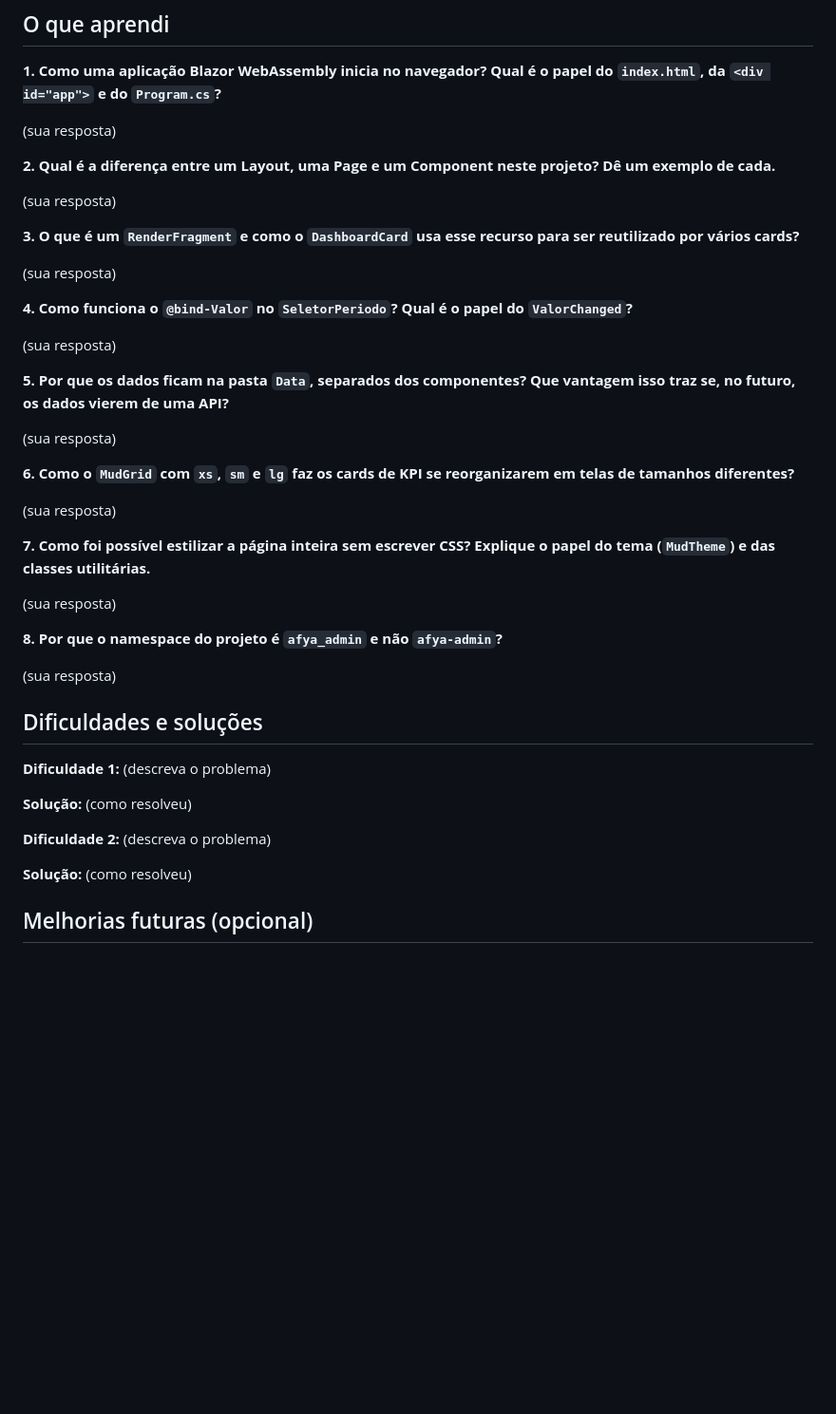
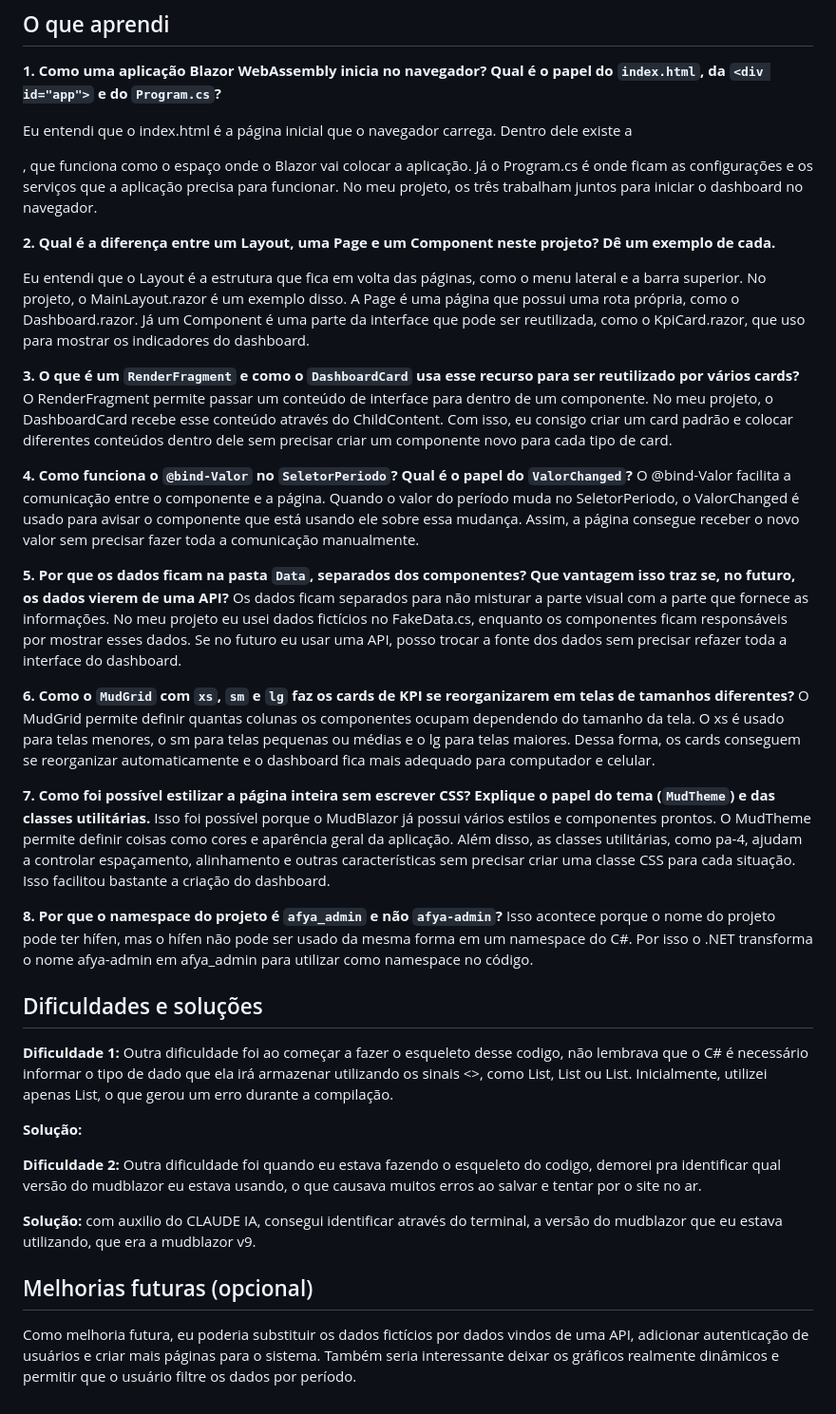
Before and after one commit to Buzzidd/afya-admin, a Markdown page: README.md, the part around one of its changes. Shown at 95% size. Drawn GitHub-style; blank space fills up the shorter version.

```diff
--- a/README.md
+++ b/README.md
@@ -113,47 +109,39 @@ afya-admin/
 **1. Como uma aplicação Blazor WebAssembly inicia no navegador? Qual é o papel do `index.html`, da `<div id="app">` e do `Program.cs`?**
 
-(sua resposta)
+Eu entendi que o index.html é a página inicial que o navegador carrega. Dentro dele existe a <div id="app">, que funciona como o espaço onde o Blazor vai colocar a aplicação. Já o Program.cs é onde ficam as configurações e os serviços que a aplicação precisa para funcionar. No meu projeto, os três trabalham juntos para iniciar o dashboard no navegador.
 
 **2. Qual é a diferença entre um Layout, uma Page e um Component neste projeto? Dê um exemplo de cada.**
 
-(sua resposta)
+Eu entendi que o Layout é a estrutura que fica em volta das páginas, como o menu lateral e a barra superior. No projeto, o MainLayout.razor é um exemplo disso. A Page é uma página que possui uma rota própria, como o Dashboard.razor. Já um Component é uma parte da interface que pode ser reutilizada, como o KpiCard.razor, que uso para mostrar os indicadores do dashboard.
 
 **3. O que é um `RenderFragment` e como o `DashboardCard` usa esse recurso para ser reutilizado por vários cards?**
-
-(sua resposta)
+O RenderFragment permite passar um conteúdo de interface para dentro de um componente. No meu projeto, o DashboardCard recebe esse conteúdo através do ChildContent. Com isso, eu consigo criar um card padrão e colocar diferentes conteúdos dentro dele sem precisar criar um componente novo para cada tipo de card.
 
 **4. Como funciona o `@bind-Valor` no `SeletorPeriodo`? Qual é o papel do `ValorChanged`?**
-
-(sua resposta)
+O @bind-Valor facilita a comunicação entre o componente e a página. Quando o valor do período muda no SeletorPeriodo, o ValorChanged é usado para avisar o componente que está usando ele sobre essa mudança. Assim, a página consegue receber o novo valor sem precisar fazer toda a comunicação manualmente.
 
 **5. Por que os dados ficam na pasta `Data`, separados dos componentes? Que vantagem isso traz se, no futuro, os dados vierem de uma API?**
-
-(sua resposta)
+Os dados ficam separados para não misturar a parte visual com a parte que fornece as informações. No meu projeto eu usei dados fictícios no FakeData.cs, enquanto os componentes ficam responsáveis por mostrar esses dados. Se no futuro eu usar uma API, posso trocar a fonte dos dados sem precisar refazer toda a interface do dashboard.
 
 **6. Como o `MudGrid` com `xs`, `sm` e `lg` faz os cards de KPI se reorganizarem em telas de tamanhos diferentes?**
-
-(sua resposta)
+O MudGrid permite definir quantas colunas os componentes ocupam dependendo do tamanho da tela. O xs é usado para telas menores, o sm para telas pequenas ou médias e o lg para telas maiores. Dessa forma, os cards conseguem se reorganizar automaticamente e o dashboard fica mais adequado para computador e celular.
 
 **7. Como foi possível estilizar a página inteira sem escrever CSS? Explique o papel do tema (`MudTheme`) e das classes utilitárias.**
-
-(sua resposta)
+Isso foi possível porque o MudBlazor já possui vários estilos e componentes prontos. O MudTheme permite definir coisas como cores e aparência geral da aplicação. Além disso, as classes utilitárias, como pa-4, ajudam a controlar espaçamento, alinhamento e outras características sem precisar criar uma classe CSS para cada situação. Isso facilitou bastante a criação do dashboard.
 
 **8. Por que o namespace do projeto é `afya_admin` e não `afya-admin`?**
-
-(sua resposta)
+Isso acontece porque o nome do projeto pode ter hífen, mas o hífen não pode ser usado da mesma forma em um namespace do C#. Por isso o .NET transforma o nome afya-admin em afya_admin para utilizar como namespace no código.
 
 ## Dificuldades e soluções
 
-<!-- Descreva pelo menos DOIS problemas reais que você enfrentou e como resolveu cada um, com suas palavras. -->
+**Dificuldade 1:** Outra dificuldade foi ao começar a fazer o esqueleto desse codigo, não lembrava que o C# é necessário informar o tipo de dado que ela irá armazenar utilizando os sinais <>, como List<string>, List<Kpi> ou List<Projeto>. Inicialmente, utilizei apenas List, o que gerou um erro durante a compilação.
 
-**Dificuldade 1:** (descreva o problema)
+**Solução:**
 
-**Solução:** (como resolveu)
+**Dificuldade 2:** Outra dificuldade foi quando eu estava fazendo o esqueleto do codigo, demorei pra identificar qual versão do mudblazor eu estava usando, o que causava muitos erros ao salvar e tentar por o site no ar.
 
-**Dificuldade 2:** (descreva o problema)
-
-**Solução:** (como resolveu)
+**Solução:** com auxilio do CLAUDE IA, consegui identificar através do terminal, a versão do mudblazor que eu estava utilizando, que era a mudblazor v9.
 
 ## Melhorias futuras (opcional)
 
-<!-- O que você implementaria a seguir? -->
+Como melhoria futura, eu poderia substituir os dados fictícios por dados vindos de uma API, adicionar autenticação de usuários e criar mais páginas para o sistema. Também seria interessante deixar os gráficos realmente dinâmicos e permitir que o usuário filtre os dados por período.
```
Also changed, not shown: other parts of README.md (+10 -14 lines), docs/prints/devtools.png (renamed from docs/prints/tema-escuro com devtools.png), docs/prints/mobile.png (added), docs/prints/tema-claro.png, docs/prints/tema-escuro.png.
